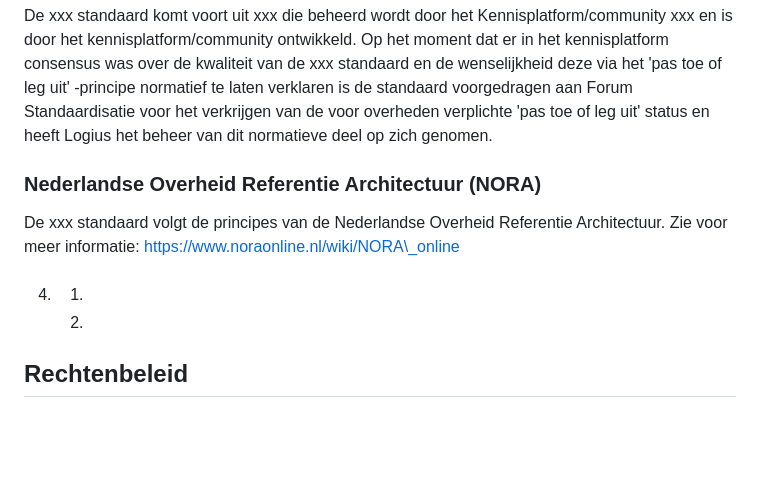
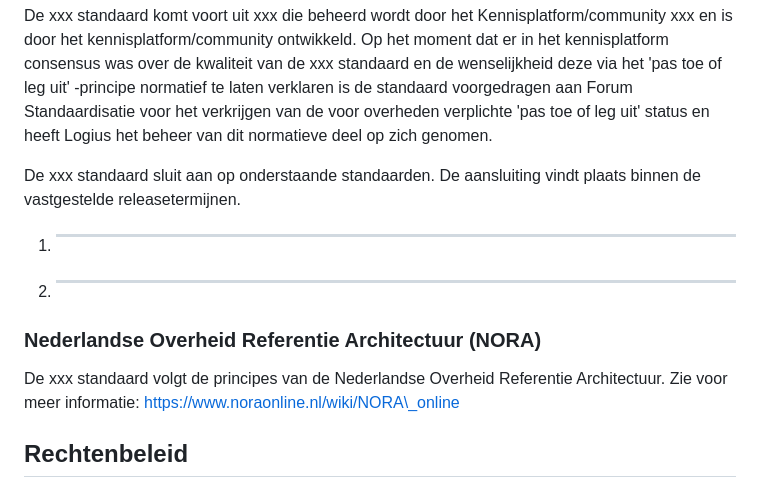
Before and after one commit to Logius-standaarden/Logius-Beheermodel, a Markdown page: ch03_Tactiek.md, the part around the change. GitHub-like rendering; blank space fills up the shorter version.

Commit message:
Update ch03_Tactiek.md
Samenwerkende organisaties

```diff
--- a/ch03_Tactiek.md
+++ b/ch03_Tactiek.md
@@ -57,16 +57,18 @@ van de voor overheden verplichte 'pas toe of leg uit' status en heeft
 Logius het beheer van dit normatieve deel op zich genomen.
 </aside>
 
+De xxx standaard sluit aan op onderstaande standaarden. De aansluiting
+vindt plaats binnen de vastgestelde releasetermijnen.
+
+1. ---
+2. ---
+
 ### Nederlandse Overheid Referentie Architectuur (NORA)
 
 De xxx standaard volgt de principes van de Nederlandse Overheid
 Referentie Architectuur. Zie voor meer informatie:
 [<span class="underline">https://www.noraonline.nl/wiki/NORA\_online</span>](https://www.noraonline.nl/wiki/NORA_online)
 
-4.  ###
-
-    1.
-    2.
 
 ## Rechtenbeleid
 
```
